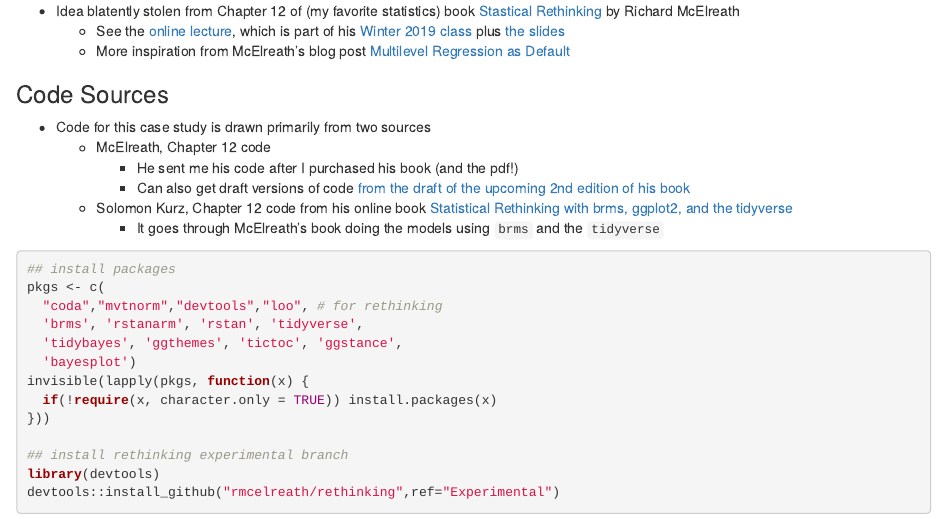
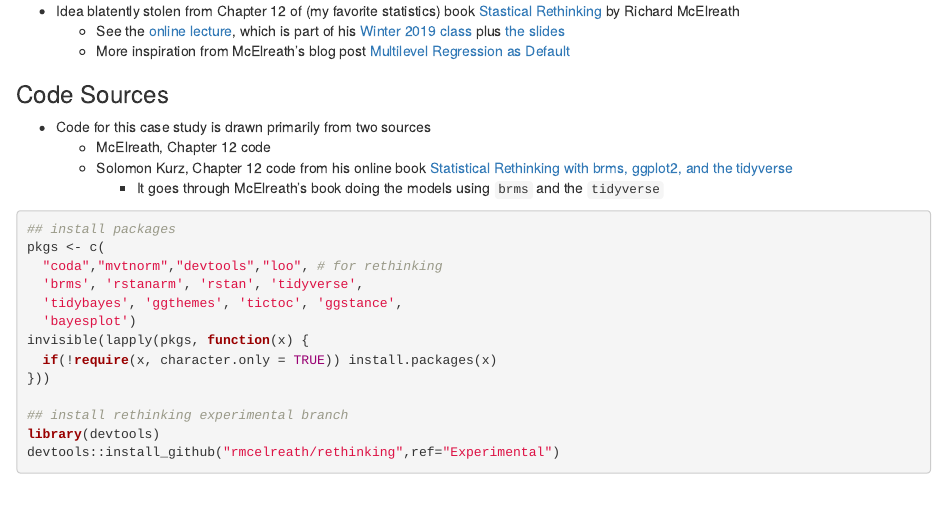
Before and after one commit to dantonnoriega/data-sci-lunch-learn, an R Markdown document (data-sci-lunch-learn.Rmd): the page in a window 1100 px wide, from 440 px down. The pictures show the output file data-sci-lunch-learn.html that the author committed with the source, opened offline.

Commit message:
type updates

```diff
--- a/data-sci-lunch-learn.Rmd
+++ b/data-sci-lunch-learn.Rmd
@@ -32,8 +32,6 @@
 
 - Code for this case study is drawn primarily from two sources
   - McElreath, Chapter 12 code
-    - He sent me his code after I purchased his book (and the pdf!)
-    - Can also get draft versions of code [from the draft of the upcoming 2nd edition of his book](http://xcelab.net/rmpubs/sr2/code.txt)
   - Solomon Kurz, Chapter 12 code from his online book [Statistical Rethinking with brms, ggplot2, and the tidyverse](https://bookdown.org/ajkurz/Statistical_Rethinking_recoded/)
     - It goes through McElreath's book doing the models using `brms` and the `tidyverse`
 
```
Also changed, not shown: data-sci-lunch-learn.html, data-sci-lunch-learn.md.
